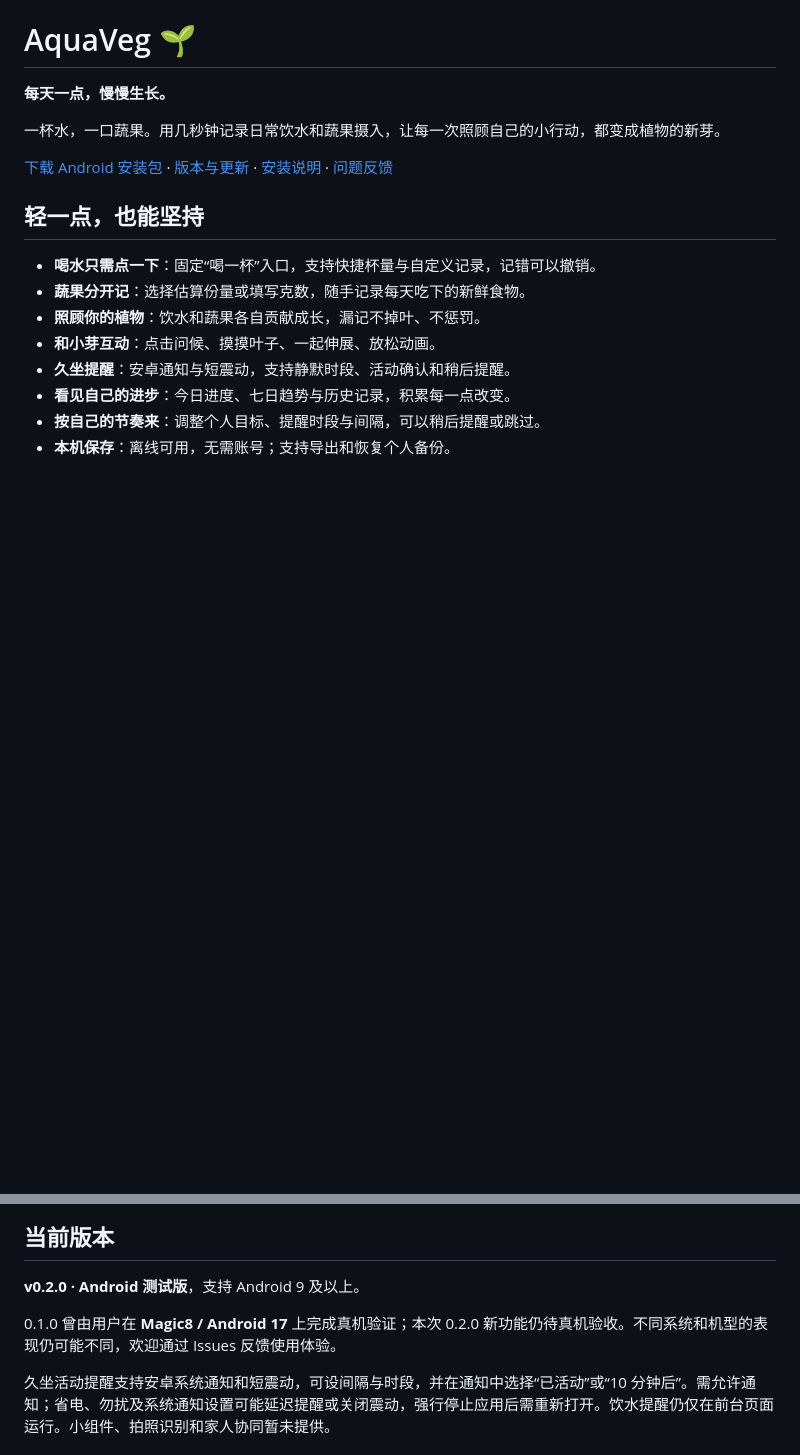
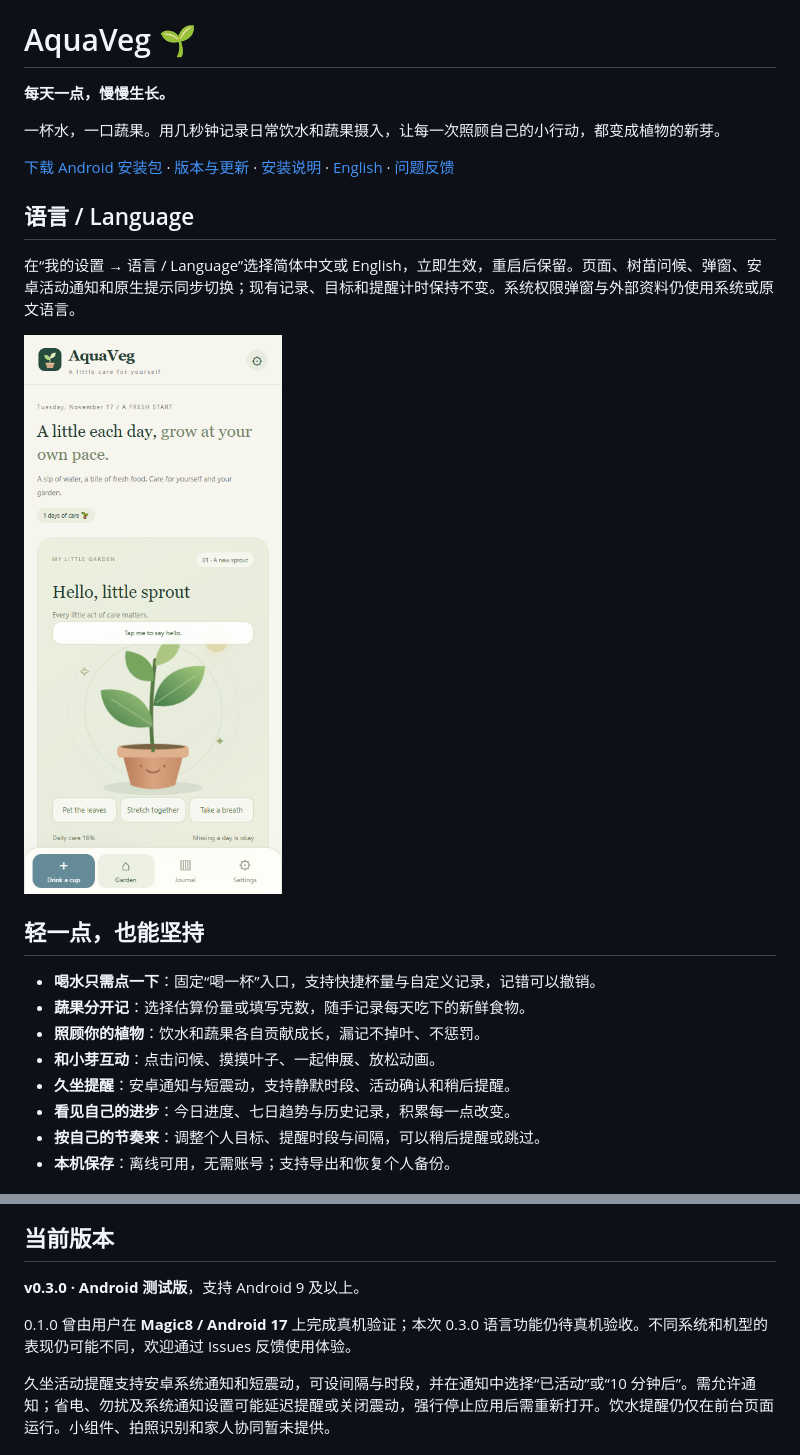
Before and after one commit to Guo-4869/AquaVeg, a Markdown page: README.md, 2 parts joined by grey strips. GitHub-like rendering; pictures changed too: images/english-home.png (added); blank space fills up the shorter version.

Commit message:
Introduce Chinese and English language selection

```diff
--- a/README.md
+++ b/README.md
@@ -4,7 +4,13 @@
 
 一杯水，一口蔬果。用几秒钟记录日常饮水和蔬果摄入，让每一次照顾自己的小行动，都变成植物的新芽。
 
-[下载 Android 安装包](https://github.com/Guo-4869/AquaVeg/releases/download/v0.2.0/AquaVeg-0.2.0.apk) · [版本与更新](https://github.com/Guo-4869/AquaVeg/releases) · [安装说明](INSTALL.md) · [问题反馈](https://github.com/Guo-4869/AquaVeg/issues)
+[下载 Android 安装包](https://github.com/Guo-4869/AquaVeg/releases/download/v0.3.0/AquaVeg-0.3.0.apk) · [版本与更新](https://github.com/Guo-4869/AquaVeg/releases) · [安装说明](INSTALL.md) · [English](README.en.md) · [问题反馈](https://github.com/Guo-4869/AquaVeg/issues)
+
+## 语言 / Language
+
+在“我的设置 → 语言 / Language”选择简体中文或 English，立即生效，重启后保留。页面、树苗问候、弹窗、安卓活动通知和原生提示同步切换；现有记录、目标和提醒计时保持不变。系统权限弹窗与外部资料仍使用系统或原文语言。
+
+<img src="images/english-home.png" width="300" alt="使用虚构记录制作的英文界面示例" />
 
 ## 轻一点，也能坚持
 
@@ -30,9 +36,9 @@
 
 ## 当前版本
 
-**v0.2.0 · Android 测试版**，支持 Android 9 及以上。
+**v0.3.0 · Android 测试版**，支持 Android 9 及以上。
 
-0.1.0 曾由用户在 **Magic8 / Android 17** 上完成真机验证；本次 0.2.0 新功能仍待真机验收。不同系统和机型的表现仍可能不同，欢迎通过 Issues 反馈使用体验。
+0.1.0 曾由用户在 **Magic8 / Android 17** 上完成真机验证；本次 0.3.0 语言功能仍待真机验收。不同系统和机型的表现仍可能不同，欢迎通过 Issues 反馈使用体验。
 
 久坐活动提醒支持安卓系统通知和短震动，可设间隔与时段，并在通知中选择“已活动”或“10 分钟后”。需允许通知；省电、勿扰及系统通知设置可能延迟提醒或关闭震动，强行停止应用后需重新打开。饮水提醒仍仅在前台页面运行。小组件、拍照识别和家人协同暂未提供。
 
```
Also changed, not shown: INSTALL.md (+3 -1 lines), README.en.md (added, +37 -0 lines).
